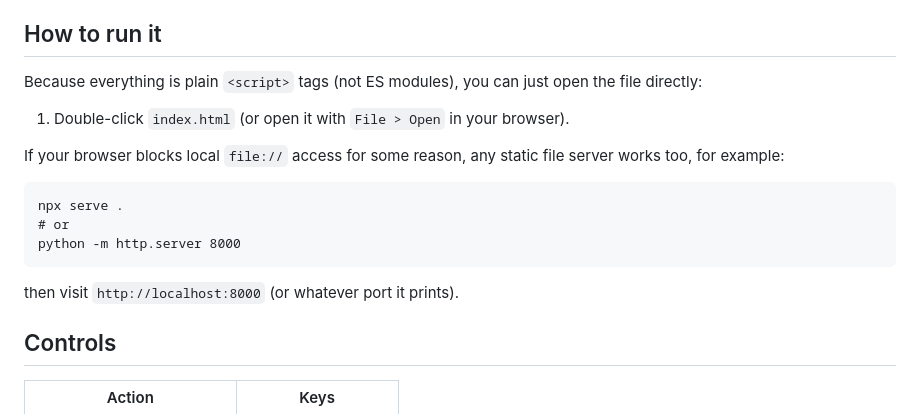
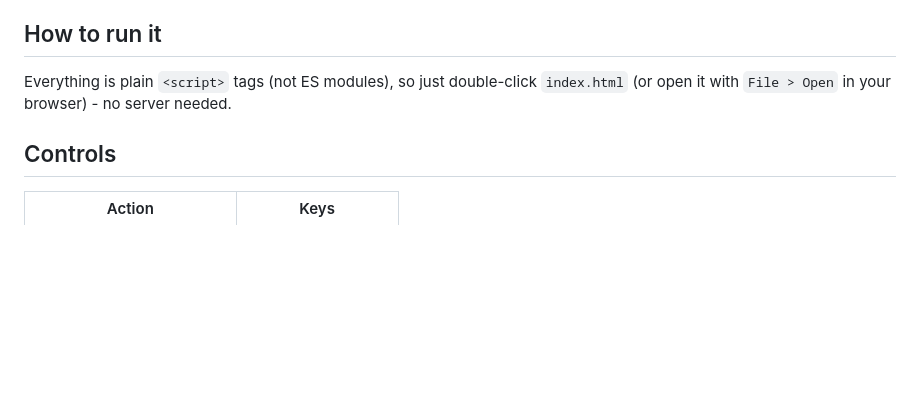
Before and after one commit to NoahBear-coder/game-1, a Markdown page: README.md, the part around the change. Drawn GitHub-style; blank space fills up the shorter version.

Commit message:
Simplify run instructions - no server needed

````diff
--- a/README.md
+++ b/README.md
@@ -5,21 +5,8 @@ No build tools, bundlers, or game engines - just static files.
 
 ## How to run it
 
-Because everything is plain `<script>` tags (not ES modules), you can just open
-the file directly:
-
-1. Double-click `index.html` (or open it with `File > Open` in your browser).
-
-If your browser blocks local `file://` access for some reason, any static file
-server works too, for example:
-
-```
-npx serve .
-# or
-python -m http.server 8000
-```
-
-then visit `http://localhost:8000` (or whatever port it prints).
+Everything is plain `<script>` tags (not ES modules), so just double-click
+`index.html` (or open it with `File > Open` in your browser) - no server needed.
 
 ## Controls
 
````
